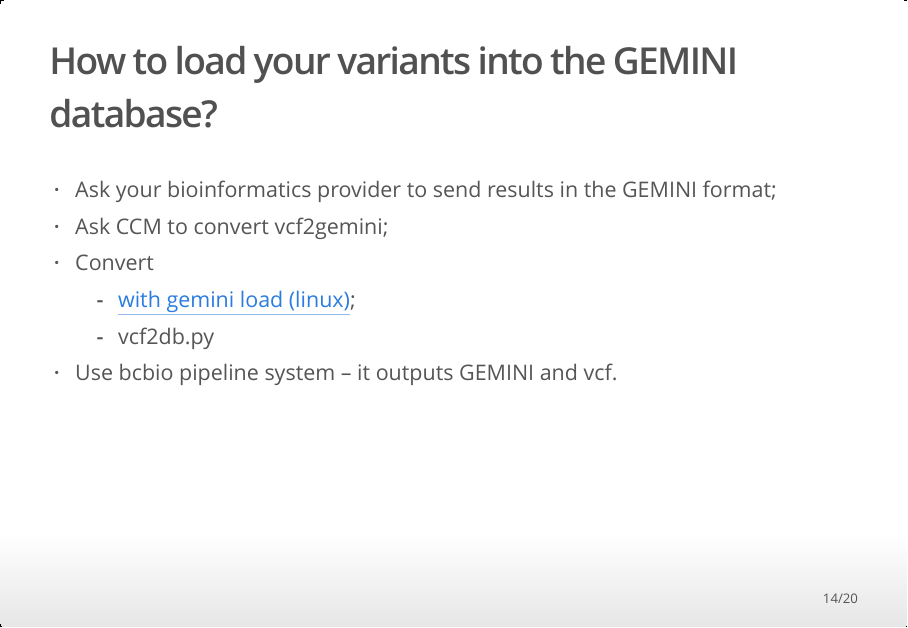
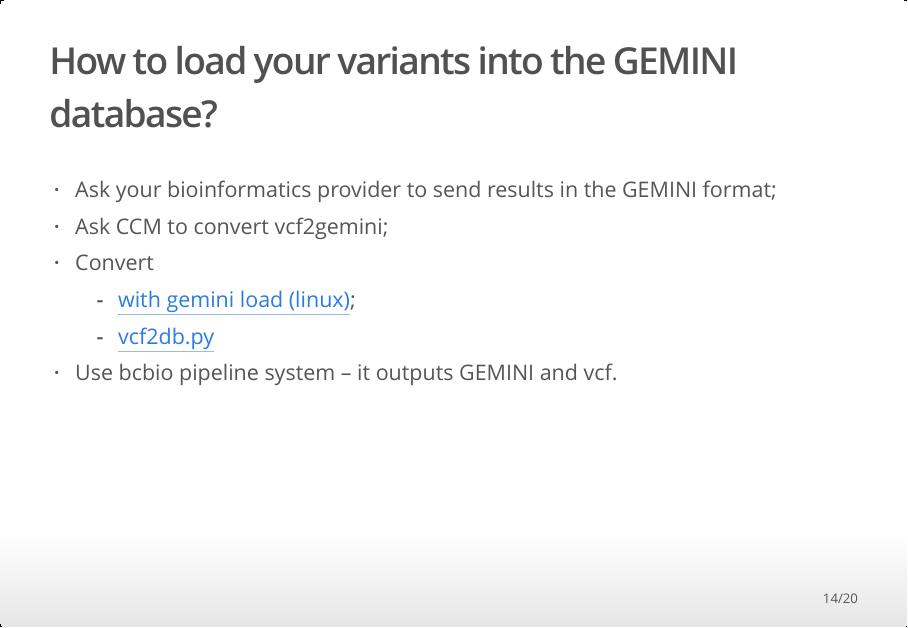
Before and after one commit to naumenko-sa/tutorials, an R Markdown document (GEMINI-R.Rmd): page 14 of 20. The pictures show the output file GEMINI-R.html that the author committed with the source, opened offline.

Commit message:
modified:   GEMINI-R.Rmd 	modified:   GEMINI-R.html

```diff
--- a/GEMINI-R.Rmd
+++ b/GEMINI-R.Rmd
@@ -148,7 +148,7 @@ http://gemini.readthedocs.io/en/latest/content/database_schema.html
 - Ask CCM to convert vcf2gemini;
 - Convert
     + [with gemini load (linux)](http://gemini.readthedocs.io/en/latest/content/preprocessing.html);
-    + vcf2db.py
+    + [vcf2db.py](https://github.com/quinlan-lab/vcf2db)
 - Use bcbio pipeline system – it outputs GEMINI and vcf.
 
 ## Bcbio pipelines
```
Also changed, not shown: GEMINI-R.html.
